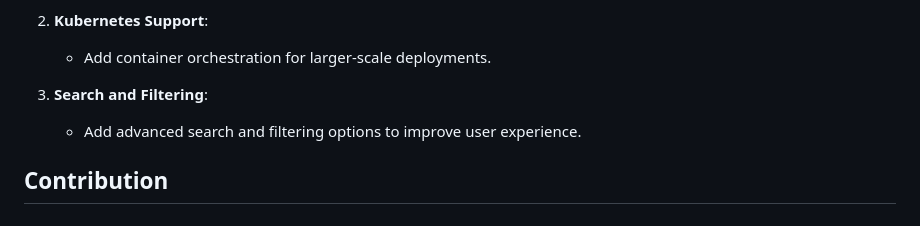
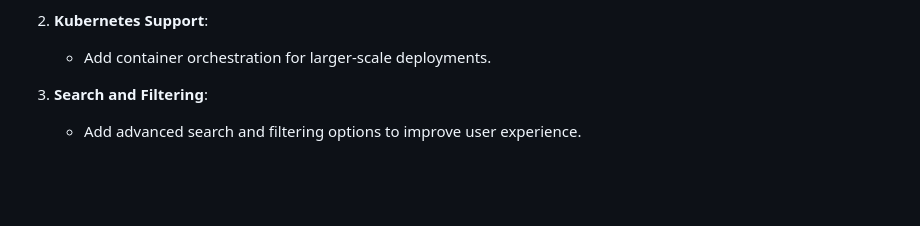
Before and after one commit to asifprog/ecommerce, a Markdown page: README.md, the part around the change printed below. Rendered like a GitHub page; blank space fills up the shorter version.

Commit message:
fixing readme issues

```diff
--- a/README.md
+++ b/README.md
@@ -257,5 +257,3 @@ Below are some of the pendding features to implement, as well as posible future
 
 3. **Search and Filtering**:
    - Add advanced search and filtering options to improve user experience.
-
-## Contribution
```
Also changed, not shown: other parts of README.md (+2 -2 lines).
